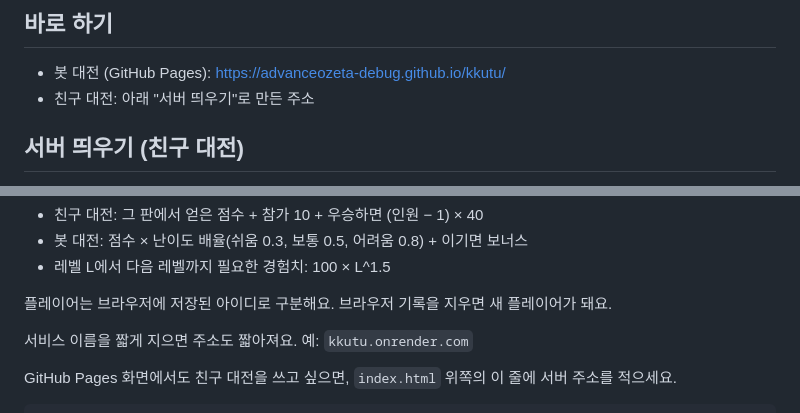
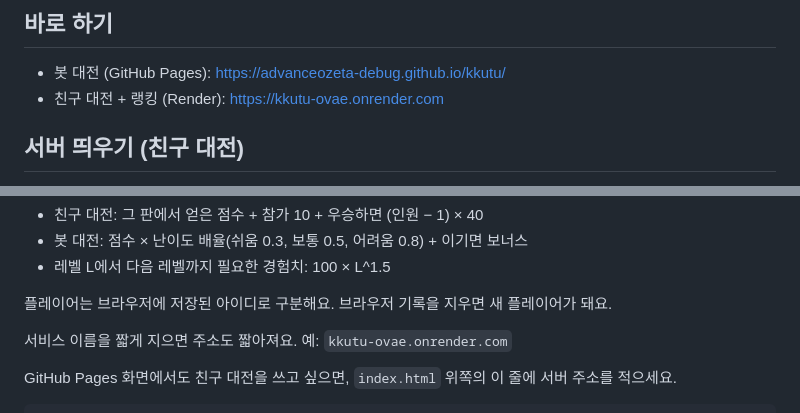
Before and after one commit to advanceozeta-debug/kkutu, a Markdown page: README.md, 2 parts joined by grey strips. Drawn GitHub-style.

Commit message:
README에 Render 주소 추가
Co-Authored-By: Claude Opus 5.5 <noreply@anthropic.com>
Claude-Session: https://claude.ai/code/session_013UT7hMZeheVRBVvBS7qqJq

```diff
--- a/README.md
+++ b/README.md
@@ -11,7 +11,7 @@
 ## 바로 하기
 
 - 봇 대전 (GitHub Pages): https://advanceozeta-debug.github.io/kkutu/
-- 친구 대전: 아래 "서버 띄우기"로 만든 주소
+- 친구 대전 + 랭킹 (Render): https://kkutu-ovae.onrender.com
 
 ## 서버 띄우기 (친구 대전)
 
@@ -35,7 +35,7 @@ GitHub Pages는 파일만 보여 주는 곳이라 `server.js` 가 돌지 않아
 
 플레이어는 브라우저에 저장된 아이디로 구분해요. 브라우저 기록을 지우면 새 플레이어가 돼요.
 
-서비스 이름을 짧게 지으면 주소도 짧아져요. 예: `kkutu.onrender.com`
+서비스 이름을 짧게 지으면 주소도 짧아져요. 예: `kkutu-ovae.onrender.com`
 
 GitHub Pages 화면에서도 친구 대전을 쓰고 싶으면, `index.html` 위쪽의 이 줄에 서버 주소를 적으세요.
 
```
Also changed, not shown: other parts of README.md (+1 -1 lines).
